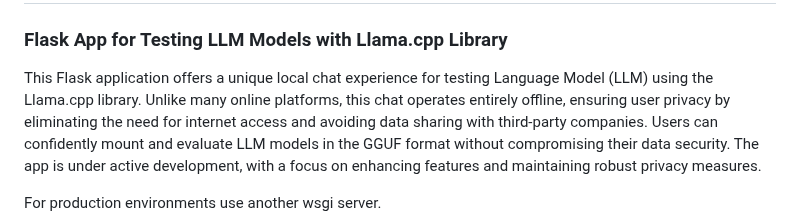
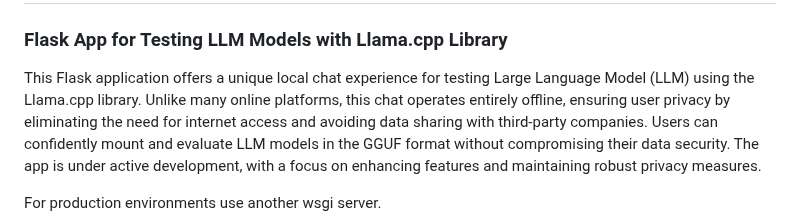
Before and after one commit to BorjaOteroFerreira/IALab-Suite, a Markdown page: README.md, the part around the change. Drawn GitHub-style.

```diff
--- a/README.md
+++ b/README.md
@@ -4,7 +4,7 @@
 
 ### Flask App for Testing LLM Models with Llama.cpp Library
 
-This Flask application offers a unique local chat experience for testing Language Model (LLM) using the Llama.cpp library. Unlike many online platforms, this chat operates entirely offline, ensuring user privacy by eliminating the need for internet access and avoiding data sharing with third-party companies. Users can confidently mount and evaluate LLM models in the GGUF format without compromising their data security.
+This Flask application offers a unique local chat experience for testing Large Language Model (LLM) using the Llama.cpp library. Unlike many online platforms, this chat operates entirely offline, ensuring user privacy by eliminating the need for internet access and avoiding data sharing with third-party companies. Users can confidently mount and evaluate LLM models in the GGUF format without compromising their data security.
 The app is under active development, with a focus on enhancing features and maintaining robust privacy measures.
 
 For production environments use another wsgi server.
```
